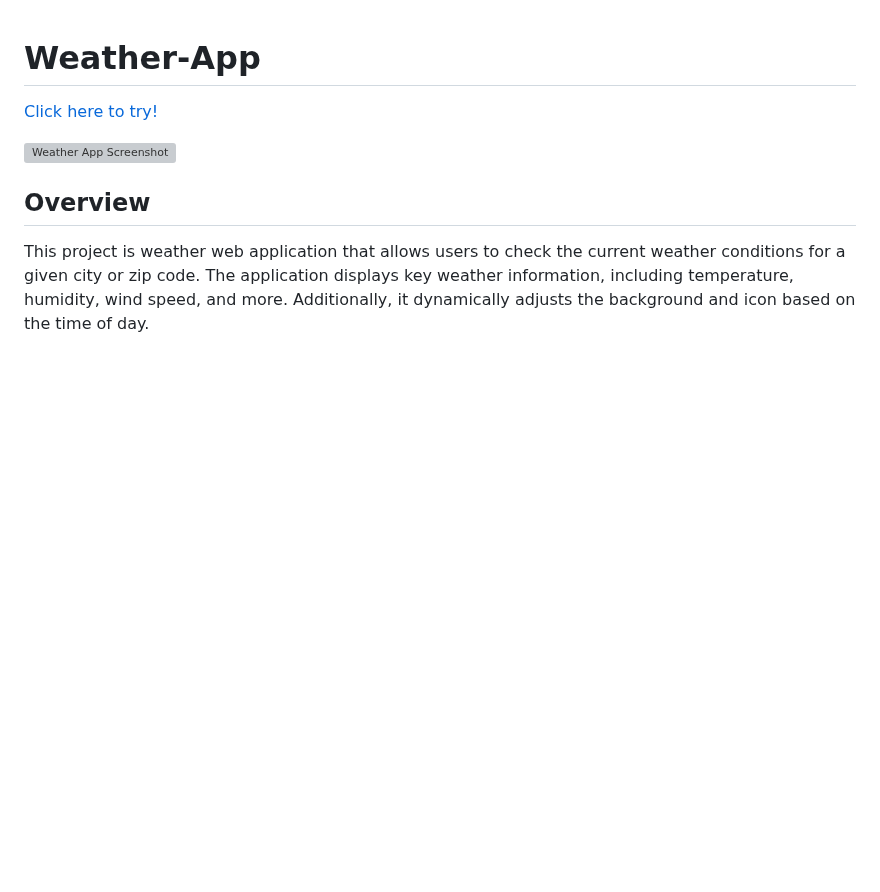
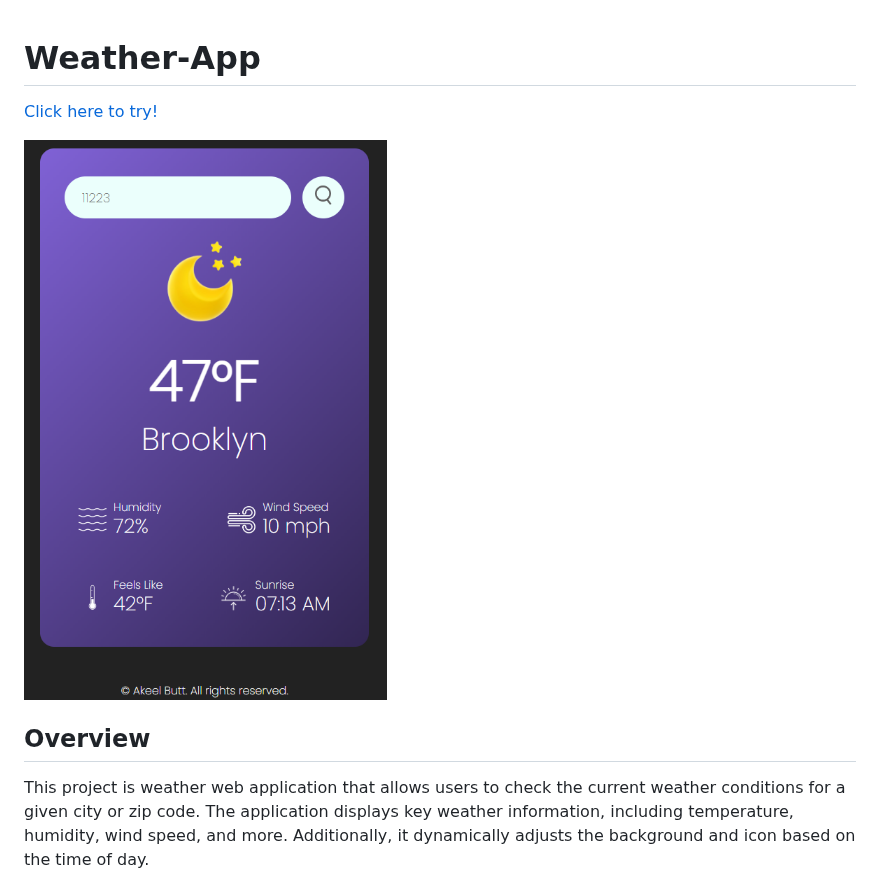
Before and after one commit to omegakeel/Weather-App, a Markdown page: README.md, the part around the change. Drawn GitHub-style; blank space fills up the shorter version; grey boxes are pictures that could not be loaded.

```diff
--- a/README.md
+++ b/README.md
@@ -1,7 +1,7 @@
 # Weather-App
 [Click here to try!](https://weather-5ud4kpeyx-akeel-butts-projects.vercel.app/)
 
-![Weather App Screenshot](images/weather-app-ss.png)
+![Weather App Screenshot](public/images/weather-app-ss.png)
 
 ## Overview
 
```
